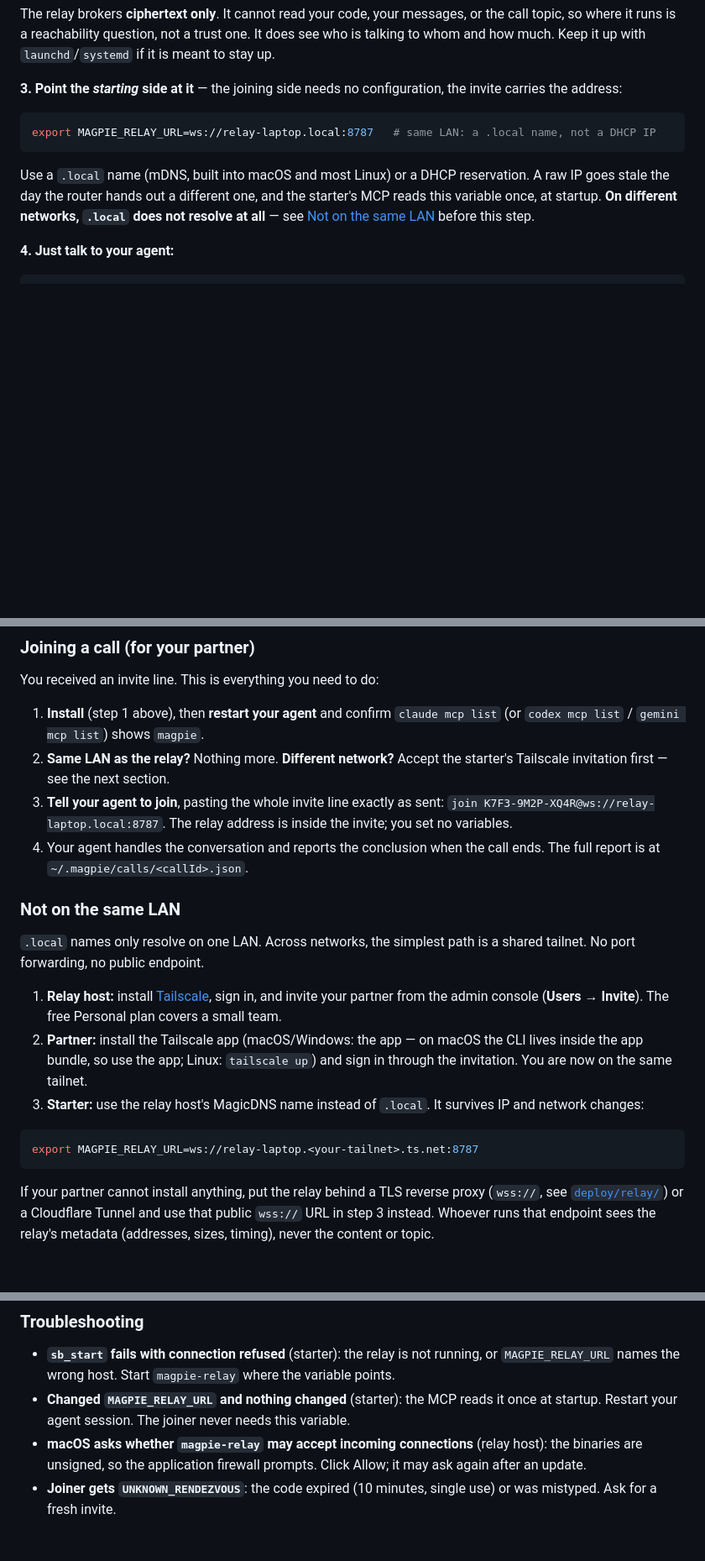
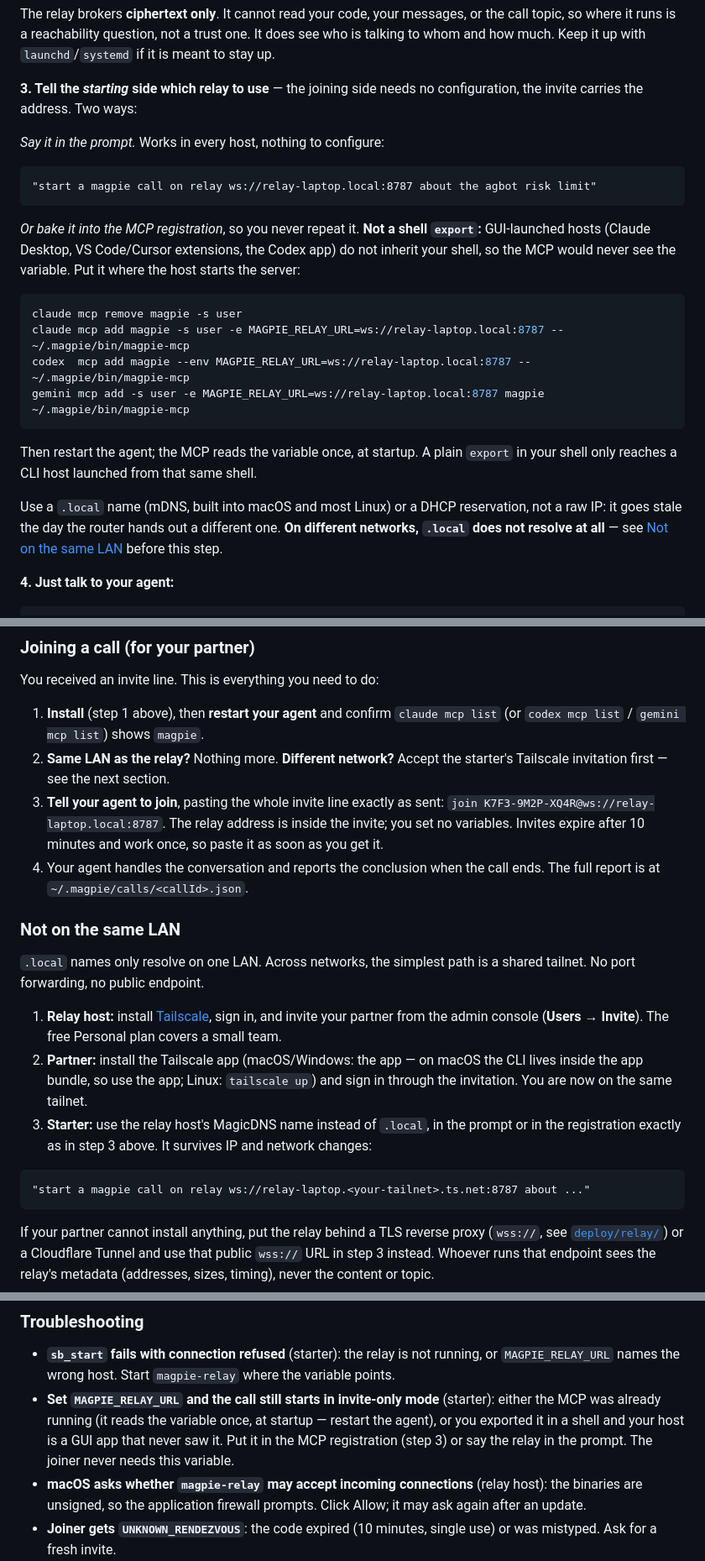
Before and after one commit to sshaipowered/magpie, a Markdown page: README.md, 3 parts joined by grey strips. Shown at 84% size. Drawn GitHub-style; blank space fills up the shorter version.

Commit message:
docs(readme): a shell export never reaches a GUI-launched MCP host
The starter's step said `export MAGPIE_RELAY_URL=...`. That only reaches a
CLI host launched from that shell. Claude Desktop, the VS Code/Cursor
extensions and the Codex app start the MCP server with their own environment,
so the variable is never seen and sb_start silently drops to invite-only.
That is the team's default setup, and the reviewer had to work around it by
hand-editing ~/.claude.json.

Two paths that work everywhere, both already in the code: name the relay in
the prompt (sb_start's relayUrl argument), or bake it into the registration
with the host's own env flag (`-e` / `--env`, verified on all three CLIs).
The export stays mentioned only for what it actually covers.

Also: the partner's join step now says invites expire in 10 minutes and work
once, where they read it before failing rather than after.

Co-Authored-By: Claude Fable 5.1 <noreply@anthropic.com>

````diff
--- a/README.md
+++ b/README.md
@@ -62,13 +62,26 @@ magpie-relay                      # → listening on ws://0.0.0.0:8787
 
 The relay brokers **ciphertext only**. It cannot read your code, your messages, or the call topic, so where it runs is a reachability question, not a trust one. It does see who is talking to whom and how much. Keep it up with `launchd`/`systemd` if it is meant to stay up.
 
-**3. Point the *starting* side at it** — the joining side needs no configuration, the invite carries the address:
+**3. Tell the *starting* side which relay to use** — the joining side needs no configuration, the invite carries the address. Two ways:
+
+*Say it in the prompt.* Works in every host, nothing to configure:
+
+```
+"start a magpie call on relay ws://relay-laptop.local:8787 about the agbot risk limit"
+```
+
+*Or bake it into the MCP registration*, so you never repeat it. **Not a shell `export`:** GUI-launched hosts (Claude Desktop, VS Code/Cursor extensions, the Codex app) do not inherit your shell, so the MCP would never see the variable. Put it where the host starts the server:
 
 ```bash
-export MAGPIE_RELAY_URL=ws://relay-laptop.local:8787   # same LAN: a .local name, not a DHCP IP
+claude mcp remove magpie -s user
+claude mcp add magpie -s user -e MAGPIE_RELAY_URL=ws://relay-laptop.local:8787 -- ~/.magpie/bin/magpie-mcp
+codex  mcp add magpie --env MAGPIE_RELAY_URL=ws://relay-laptop.local:8787 -- ~/.magpie/bin/magpie-mcp
+gemini mcp add -s user -e MAGPIE_RELAY_URL=ws://relay-laptop.local:8787 magpie ~/.magpie/bin/magpie-mcp
 ```
 
-Use a `.local` name (mDNS, built into macOS and most Linux) or a DHCP reservation. A raw IP goes stale the day the router hands out a different one, and the starter's MCP reads this variable once, at startup. **On different networks, `.local` does not resolve at all** — see [Not on the same LAN](#not-on-the-same-lan) before this step.
+Then restart the agent; the MCP reads the variable once, at startup. A plain `export` in your shell only reaches a CLI host launched from that same shell.
+
+Use a `.local` name (mDNS, built into macOS and most Linux) or a DHCP reservation, not a raw IP: it goes stale the day the router hands out a different one. **On different networks, `.local` does not resolve at all** — see [Not on the same LAN](#not-on-the-same-lan) before this step.
 
 **4. Just talk to your agent:**
 
@@ -91,7 +104,7 @@ You received an invite line. This is everything you need to do:
 
 1. **Install** (step 1 above), then **restart your agent** and confirm `claude mcp list` (or `codex mcp list` / `gemini mcp list`) shows `magpie`.
 2. **Same LAN as the relay?** Nothing more. **Different network?** Accept the starter's Tailscale invitation first — see the next section.
-3. **Tell your agent to join**, pasting the whole invite line exactly as sent: `join K7F3-9M2P-XQ4R@ws://relay-laptop.local:8787`. The relay address is inside the invite; you set no variables.
+3. **Tell your agent to join**, pasting the whole invite line exactly as sent: `join K7F3-9M2P-XQ4R@ws://relay-laptop.local:8787`. The relay address is inside the invite; you set no variables. Invites expire after 10 minutes and work once, so paste it as soon as you get it.
 4. Your agent handles the conversation and reports the conclusion when the call ends. The full report is at `~/.magpie/calls/<callId>.json`.
 
 ### Not on the same LAN
@@ -100,10 +113,10 @@ You received an invite line. This is everything you need to do:
 
 1. **Relay host:** install [Tailscale](https://tailscale.com), sign in, and invite your partner from the admin console (**Users → Invite**). The free Personal plan covers a small team.
 2. **Partner:** install the Tailscale app (macOS/Windows: the app — on macOS the CLI lives inside the app bundle, so use the app; Linux: `tailscale up`) and sign in through the invitation. You are now on the same tailnet.
-3. **Starter:** use the relay host's MagicDNS name instead of `.local`. It survives IP and network changes:
+3. **Starter:** use the relay host's MagicDNS name instead of `.local`, in the prompt or in the registration exactly as in step 3 above. It survives IP and network changes:
 
-```bash
-export MAGPIE_RELAY_URL=ws://relay-laptop.<your-tailnet>.ts.net:8787
+```
+"start a magpie call on relay ws://relay-laptop.<your-tailnet>.ts.net:8787 about ..."
 ```
 
 If your partner cannot install anything, put the relay behind a TLS reverse proxy (`wss://`, see [`deploy/relay/`](deploy/relay/)) or a Cloudflare Tunnel and use that public `wss://` URL in step 3 instead. Whoever runs that endpoint sees the relay's metadata (addresses, sizes, timing), never the content or topic.
@@ -124,7 +137,7 @@ Then remove the `# magpie` PATH line from `~/.zshrc` or `~/.bashrc` (Windows: th
 ### Troubleshooting
 
 - **`sb_start` fails with connection refused** (starter): the relay is not running, or `MAGPIE_RELAY_URL` names the wrong host. Start `magpie-relay` where the variable points.
-- **Changed `MAGPIE_RELAY_URL` and nothing changed** (starter): the MCP reads it once at startup. Restart your agent session. The joiner never needs this variable.
+- **Set `MAGPIE_RELAY_URL` and the call still starts in invite-only mode** (starter): either the MCP was already running (it reads the variable once, at startup — restart the agent), or you exported it in a shell and your host is a GUI app that never saw it. Put it in the MCP registration (step 3) or say the relay in the prompt. The joiner never needs this variable.
 - **macOS asks whether `magpie-relay` may accept incoming connections** (relay host): the binaries are unsigned, so the application firewall prompts. Click Allow; it may ask again after an update.
 - **Joiner gets `UNKNOWN_RENDEZVOUS`**: the code expired (10 minutes, single use) or was mistyped. Ask for a fresh invite.
 - **`magpie: command not found` right after installing**: the installer added `~/.magpie/bin` to your PATH for *new* shells. Open a new terminal.
````
Also changed, not shown: TODO.md (+7 -1 lines).
